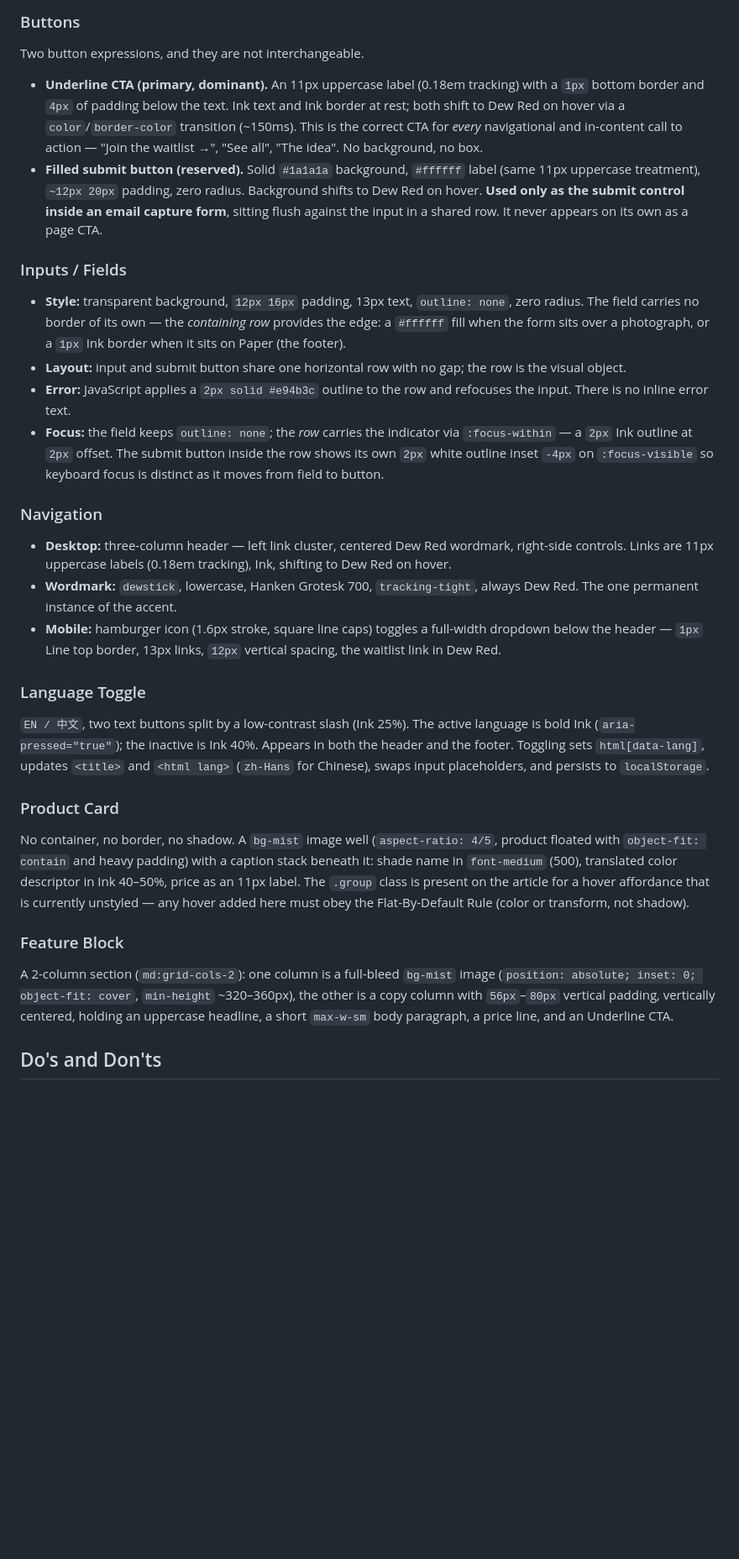
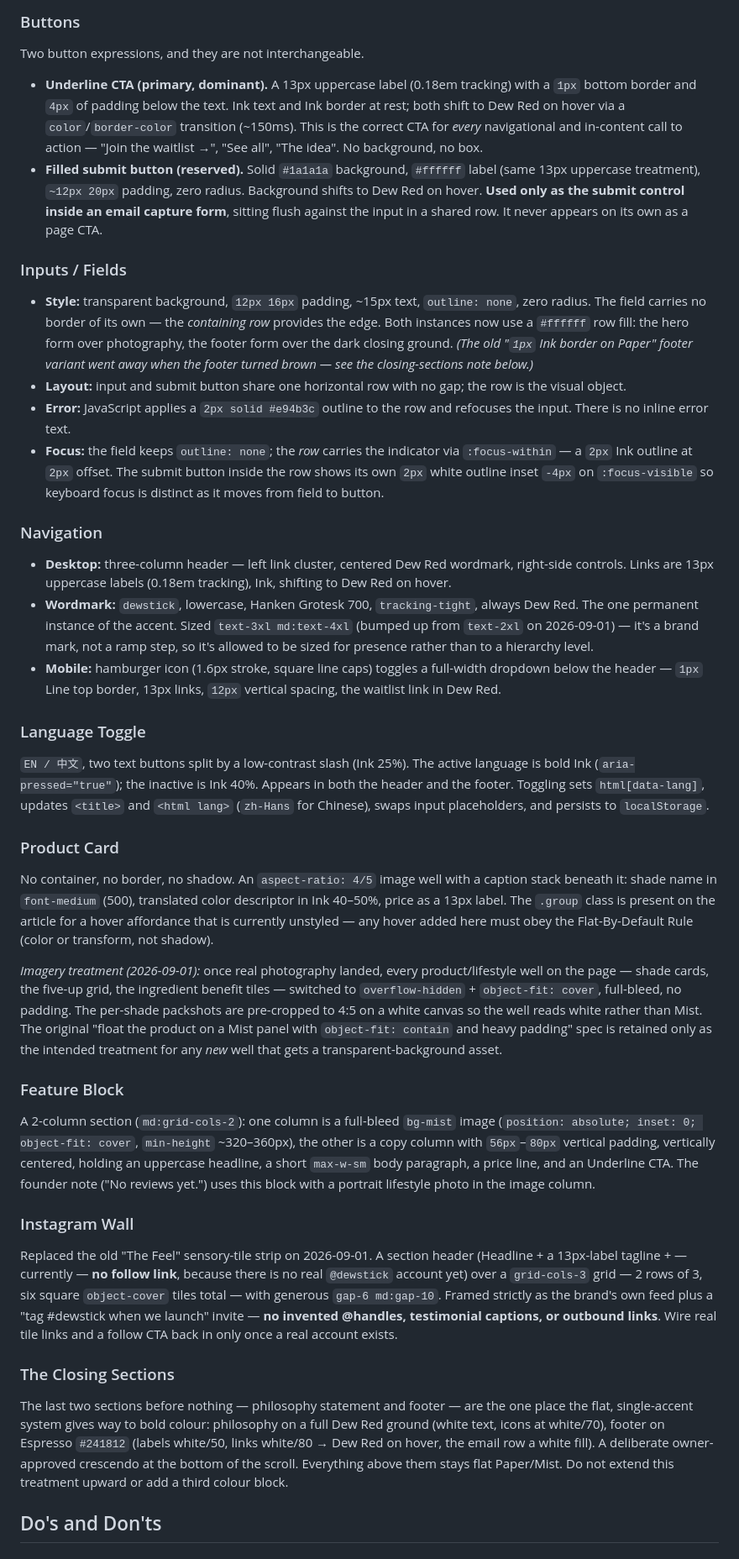
Before and after one commit to Jolin-ma/dewstick, a Markdown page: DESIGN.md, the part around one of its changes. Shown at 84% size. GitHub-like rendering; blank space fills up the shorter version.

```diff
--- a/DESIGN.md
+++ b/DESIGN.md
@@ -176,28 +178,36 @@ The only compositing effects in use are `backdrop-filter: blur` (sticky header,
 ### Buttons
 Two button expressions, and they are not interchangeable.
 
-- **Underline CTA (primary, dominant).** An 11px uppercase label (0.18em tracking) with a `1px` bottom border and `4px` of padding below the text. Ink text and Ink border at rest; both shift to Dew Red on hover via a `color`/`border-color` transition (~150ms). This is the correct CTA for *every* navigational and in-content call to action — "Join the waitlist →", "See all", "The idea". No background, no box.
-- **Filled submit button (reserved).** Solid `#1a1a1a` background, `#ffffff` label (same 11px uppercase treatment), `~12px 20px` padding, zero radius. Background shifts to Dew Red on hover. **Used only as the submit control inside an email capture form**, sitting flush against the input in a shared row. It never appears on its own as a page CTA.
+- **Underline CTA (primary, dominant).** A 13px uppercase label (0.18em tracking) with a `1px` bottom border and `4px` of padding below the text. Ink text and Ink border at rest; both shift to Dew Red on hover via a `color`/`border-color` transition (~150ms). This is the correct CTA for *every* navigational and in-content call to action — "Join the waitlist →", "See all", "The idea". No background, no box.
+- **Filled submit button (reserved).** Solid `#1a1a1a` background, `#ffffff` label (same 13px uppercase treatment), `~12px 20px` padding, zero radius. Background shifts to Dew Red on hover. **Used only as the submit control inside an email capture form**, sitting flush against the input in a shared row. It never appears on its own as a page CTA.
 
 ### Inputs / Fields
-- **Style:** transparent background, `12px 16px` padding, 13px text, `outline: none`, zero radius. The field carries no border of its own — the *containing row* provides the edge: a `#ffffff` fill when the form sits over a photograph, or a `1px` Ink border when it sits on Paper (the footer).
+- **Style:** transparent background, `12px 16px` padding, ~15px text, `outline: none`, zero radius. The field carries no border of its own — the *containing row* provides the edge. Both instances now use a `#ffffff` row fill: the hero form over photography, the footer form over the dark closing ground. *(The old "`1px` Ink border on Paper" footer variant went away when the footer turned brown — see the closing-sections note below.)*
 - **Layout:** input and submit button share one horizontal row with no gap; the row is the visual object.
 - **Error:** JavaScript applies a `2px solid #e94b3c` outline to the row and refocuses the input. There is no inline error text.
 - **Focus:** the field keeps `outline: none`; the *row* carries the indicator via `:focus-within` — a `2px` Ink outline at `2px` offset. The submit button inside the row shows its own `2px` white outline inset `-4px` on `:focus-visible` so keyboard focus is distinct as it moves from field to button.
 
 ### Navigation
-- **Desktop:** three-column header — left link cluster, centered Dew Red wordmark, right-side controls. Links are 11px uppercase labels (0.18em tracking), Ink, shifting to Dew Red on hover.
-- **Wordmark:** `dewstick`, lowercase, Hanken Grotesk 700, `tracking-tight`, always Dew Red. The one permanent instance of the accent.
+- **Desktop:** three-column header — left link cluster, centered Dew Red wordmark, right-side controls. Links are 13px uppercase labels (0.18em tracking), Ink, shifting to Dew Red on hover.
+- **Wordmark:** `dewstick`, lowercase, Hanken Grotesk 700, `tracking-tight`, always Dew Red. The one permanent instance of the accent. Sized `text-3xl md:text-4xl` (bumped up from `text-2xl` on 2026-09-01) — it's a brand mark, not a ramp step, so it's allowed to be sized for presence rather than to a hierarchy level.
 - **Mobile:** hamburger icon (1.6px stroke, square line caps) toggles a full-width dropdown below the header — `1px` Line top border, 13px links, `12px` vertical spacing, the waitlist link in Dew Red.
 
 ### Language Toggle
 `EN / 中文`, two text buttons split by a low-contrast slash (Ink 25%). The active language is bold Ink (`aria-pressed="true"`); the inactive is Ink 40%. Appears in both the header and the footer. Toggling sets `html[data-lang]`, updates `<title>` and `<html lang>` (`zh-Hans` for Chinese), swaps input placeholders, and persists to `localStorage`.
 
 ### Product Card
-No container, no border, no shadow. A `bg-mist` image well (`aspect-ratio: 4/5`, product floated with `object-fit: contain` and heavy padding) with a caption stack beneath it: shade name in `font-medium` (500), translated color descriptor in Ink 40–50%, price as an 11px label. The `.group` class is present on the article for a hover affordance that is currently unstyled — any hover added here must obey the Flat-By-Default Rule (color or transform, not shadow).
+No container, no border, no shadow. An `aspect-ratio: 4/5` image well with a caption stack beneath it: shade name in `font-medium` (500), translated color descriptor in Ink 40–50%, price as a 13px label. The `.group` class is present on the article for a hover affordance that is currently unstyled — any hover added here must obey the Flat-By-Default Rule (color or transform, not shadow).
+
+*Imagery treatment (2026-09-01):* once real photography landed, every product/lifestyle well on the page — shade cards, the five-up grid, the ingredient benefit tiles — switched to `overflow-hidden` + `object-fit: cover`, full-bleed, no padding. The per-shade packshots are pre-cropped to 4:5 on a white canvas so the well reads white rather than Mist. The original "float the product on a Mist panel with `object-fit: contain` and heavy padding" spec is retained only as the intended treatment for any *new* well that gets a transparent-background asset.
 
 ### Feature Block
-A 2-column section (`md:grid-cols-2`): one column is a full-bleed `bg-mist` image (`position: absolute; inset: 0; object-fit: cover`, `min-height` ~320–360px), the other is a copy column with `56px`–`80px` vertical padding, vertically centered, holding an uppercase headline, a short `max-w-sm` body paragraph, a price line, and an Underline CTA.
+A 2-column section (`md:grid-cols-2`): one column is a full-bleed `bg-mist` image (`position: absolute; inset: 0; object-fit: cover`, `min-height` ~320–360px), the other is a copy column with `56px`–`80px` vertical padding, vertically centered, holding an uppercase headline, a short `max-w-sm` body paragraph, a price line, and an Underline CTA. The founder note ("No reviews yet.") uses this block with a portrait lifestyle photo in the image column.
+
+### Instagram Wall
+Replaced the old "The Feel" sensory-tile strip on 2026-09-01. A section header (Headline + a 13px-label tagline + — currently — **no follow link**, because there is no real `@dewstick` account yet) over a `grid-cols-3` grid — 2 rows of 3, six square `object-cover` tiles total — with generous `gap-6 md:gap-10`. Framed strictly as the brand's own feed plus a "tag #dewstick when we launch" invite — **no invented @handles, testimonial captions, or outbound links**. Wire real tile links and a follow CTA back in only once a real account exists.
+
+### The Closing Sections
+The last two sections before nothing — philosophy statement and footer — are the one place the flat, single-accent system gives way to bold colour: philosophy on a full Dew Red ground (white text, icons at white/70), footer on Espresso `#241812` (labels white/50, links white/80 → Dew Red on hover, the email row a white fill). A deliberate owner-approved crescendo at the bottom of the scroll. Everything above them stays flat Paper/Mist. Do not extend this treatment upward or add a third colour block.
 
 ## Do's and Don'ts
 
```
Also changed, not shown: other parts of DESIGN.md (+22 -20 lines).
